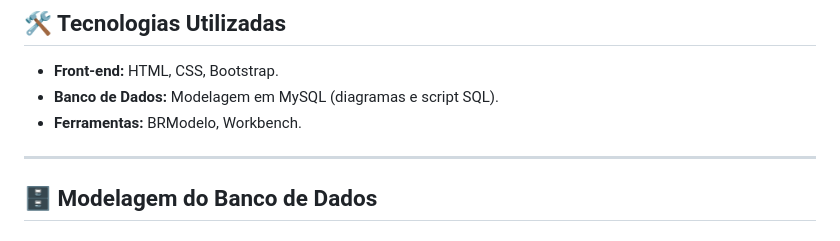
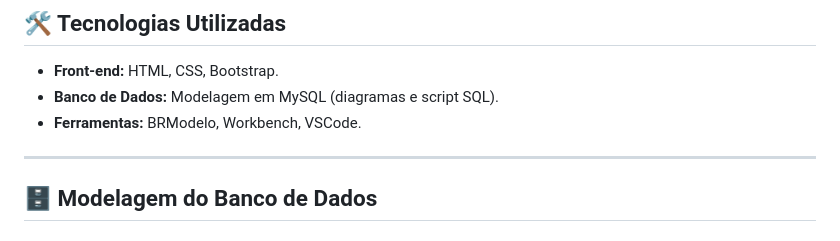
Before and after one commit to joao-wess/Viagem, a Markdown page: README.md, the part around the change. Rendered like a GitHub page.

Commit message:
adicionado ferramenta de tecnologias

```diff
--- a/README.md
+++ b/README.md
@@ -28,7 +28,7 @@ O projeto simula o site de uma agência de viagens, com uma página inicial atra
 ## 🛠️ Tecnologias Utilizadas
 - **Front-end:** HTML, CSS, Bootstrap.
 - **Banco de Dados:** Modelagem em MySQL (diagramas e script SQL).
-- **Ferramentas:** BRModelo, Workbench.
+- **Ferramentas:** BRModelo, Workbench, VSCode.
 
 ---
 
```
